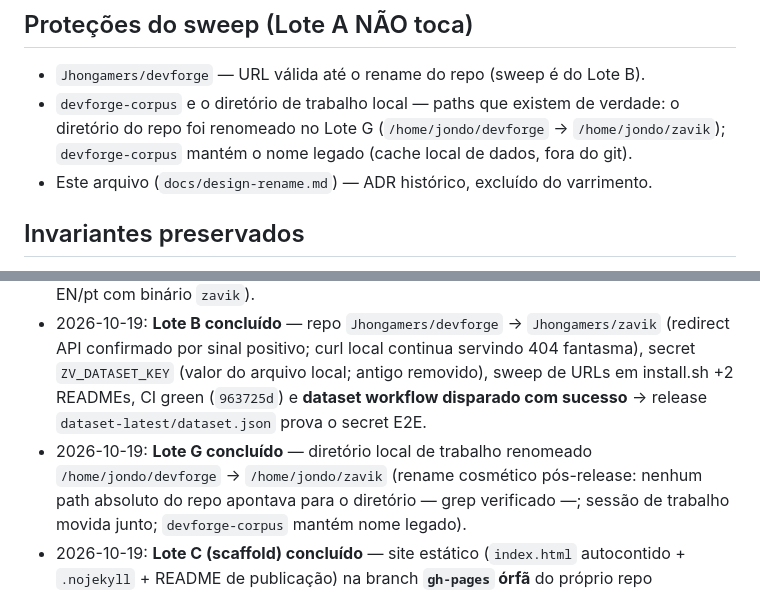
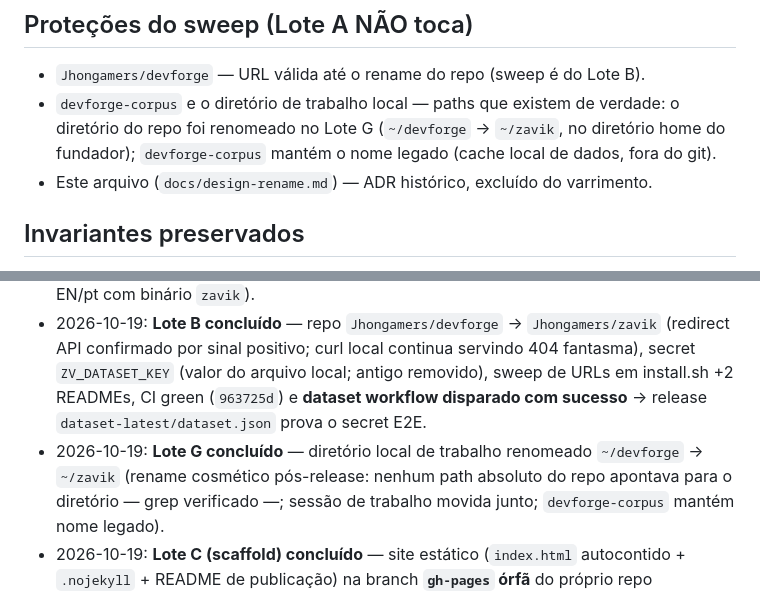
Before and after one commit to Jhongamers/zavik, a Markdown page: docs/design-rename.md, 2 parts joined by grey strips. GitHub-like rendering.

Commit message:
docs(rename): redact local home-dir path from the ADR (pre-public sweep)
Pre-launch hygiene: the rename ADR recorded the local work-dir rename
with the absolute path (revealing the founder's local username).
Replaced with ~ so nothing machine-specific ships when the repo goes
public. Content of the entries unchanged.

```diff
--- a/docs/design-rename.md
+++ b/docs/design-rename.md
@@ -78,7 +78,8 @@ token de licença `ZV1.…`.
 - `Jhongamers/devforge` — URL válida até o rename do repo (sweep é do Lote B).
 - `devforge-corpus` e o diretório de trabalho local — paths que existem de
   verdade: o diretório do repo foi renomeado no Lote G
-  (`/home/jondo/devforge` → `/home/jondo/zavik`); `devforge-corpus` mantém
+  (`~/devforge` → `~/zavik`, no diretório home do fundador);
+  `devforge-corpus` mantém
   o nome legado (cache local de dados, fora do git).
 - Este arquivo (`docs/design-rename.md`) — ADR histórico, excluído do varrimento.
 
@@ -101,7 +102,7 @@ token de licença `ZV1.…`.
   sweep de URLs em install.sh +2 READMEs, CI green (`963725d`) e **dataset workflow
   disparado com sucesso** → release `dataset-latest/dataset.json` prova o secret E2E.
 - 2026-10-19: **Lote G concluído** — diretório local de trabalho renomeado
-  `/home/jondo/devforge` → `/home/jondo/zavik` (rename cosmético pós-release:
+  `~/devforge` → `~/zavik` (rename cosmético pós-release:
   nenhum path absoluto do repo apontava para o diretório — grep verificado —;
   sessão de trabalho movida junto; `devforge-corpus` mantém nome legado).
 - 2026-10-19: **Lote C (scaffold) concluído** — site estático (`index.html`
```
